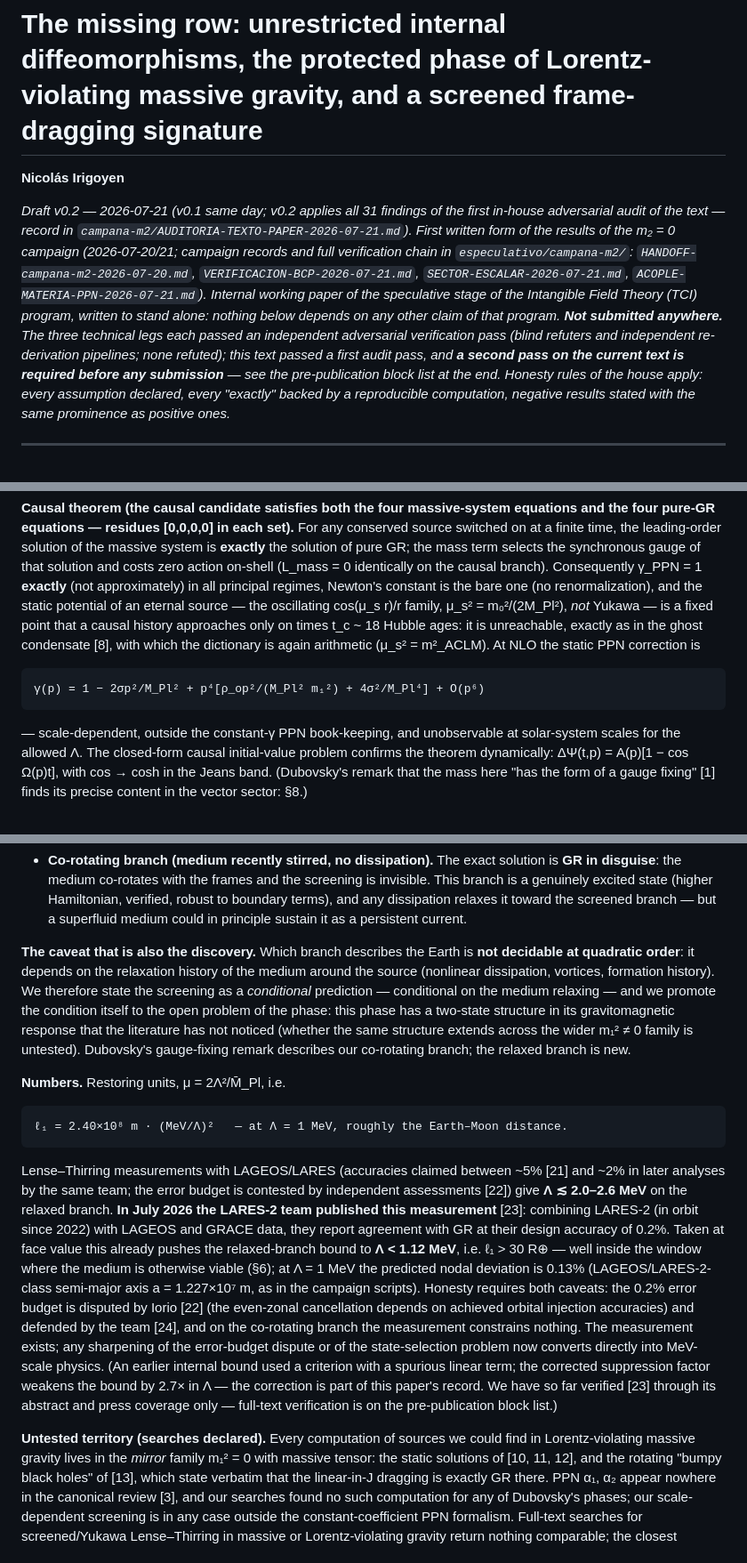
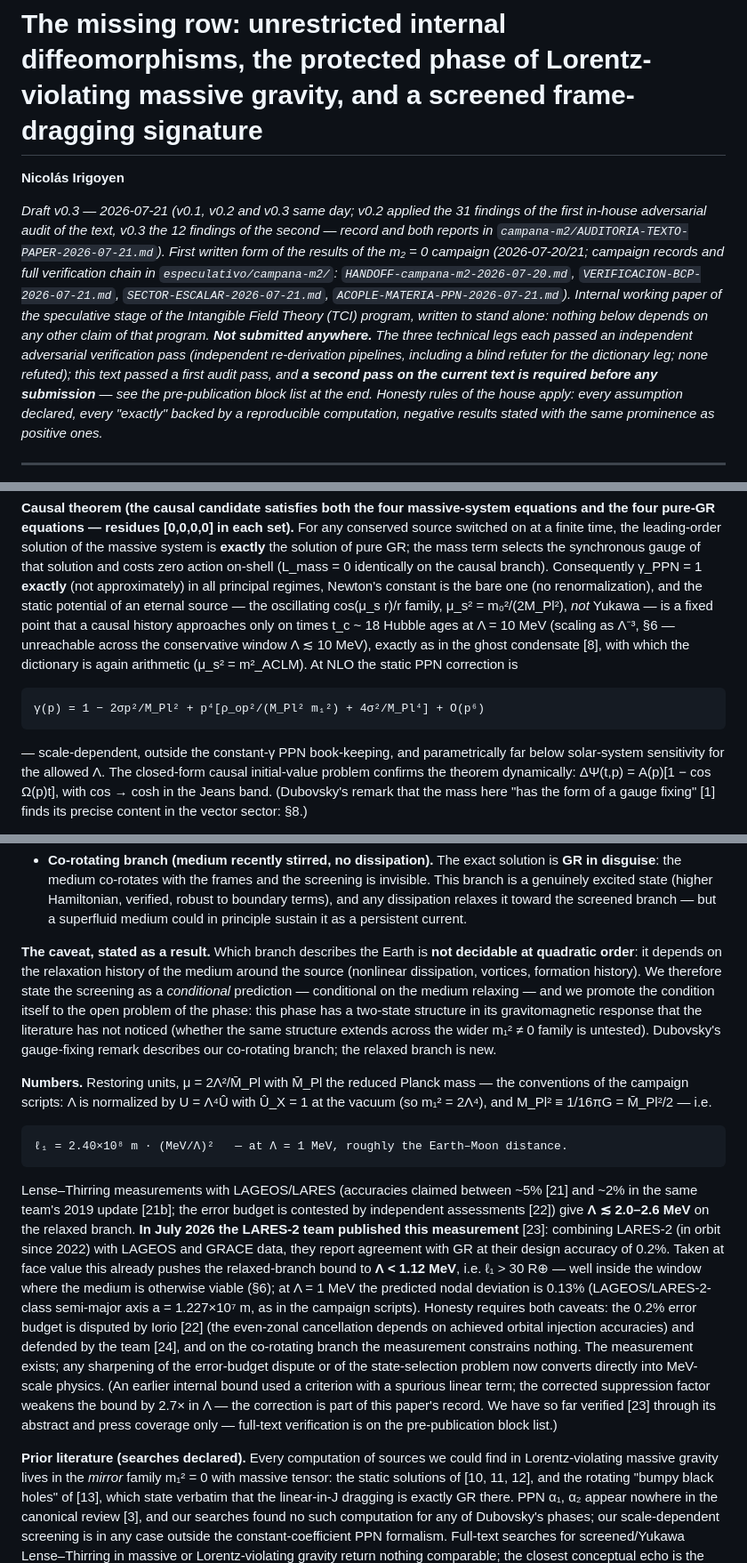
Before and after one commit to IrigoyenNicolas1991/ift-theory, a Markdown page: especulativo/PAPER-borrador-missing-row-UXY.md, 3 parts joined by grey strips. Shown at 89% size. Rendered like a GitHub page.

```diff
--- a/especulativo/PAPER-borrador-missing-row-UXY.md
+++ b/especulativo/PAPER-borrador-missing-row-UXY.md
@@ -2,8 +2,9 @@
 
 **Nicolás Irigoyen**
 
-*Draft v0.2 — 2026-07-21 (v0.1 same day; v0.2 applies all 31 findings of the first
-in-house adversarial audit of the text — record in
+*Draft v0.3 — 2026-07-21 (v0.1, v0.2 and v0.3 same day; v0.2 applied the 31
+findings of the first in-house adversarial audit of the text, v0.3 the 12
+findings of the second — record and both reports in
 `campana-m2/AUDITORIA-TEXTO-PAPER-2026-07-21.md`). First written form of the
 results of the m₂ = 0 campaign (2026-07-20/21; campaign records and full
 verification chain in `especulativo/campana-m2/`:
@@ -12,8 +13,9 @@ verification chain in `especulativo/campana-m2/`:
 working paper of the speculative stage of the Intangible Field Theory (TCI)
 program, written to stand alone: nothing below depends on any other claim of that
 program. **Not submitted anywhere.** The three technical legs each passed an
-independent adversarial verification pass (blind refuters and independent
-re-derivation pipelines; none refuted); this text passed a first audit pass, and
+independent adversarial verification pass (independent re-derivation pipelines,
+including a blind refuter for the dictionary leg; none refuted); this text
+passed a first audit pass, and
 **a second pass on the current text is required before any submission** — see the
 pre-publication block list at the end. Honesty rules of the house apply: every
 assumption declared, every "exactly" backed by a reproducible computation,
@@ -416,14 +425,15 @@ selects the synchronous gauge of that solution and costs zero action on-shell
 (not approximately) in all principal regimes, Newton's constant is the bare one
 (no renormalization), and the static potential of an eternal source — the
 oscillating cos(μ_s r)/r family, μ_s² = m₀²/(2M_Pl²), *not* Yukawa — is a fixed
-point that a causal history approaches only on times t_c ~ 18 Hubble ages: it is
-unreachable, exactly as in the ghost condensate [8], with which the dictionary is
-again arithmetic (μ_s² = m²_ACLM). At NLO the static PPN correction is
+point that a causal history approaches only on times t_c ~ 18 Hubble ages at
+Λ = 10 MeV (scaling as Λ⁻³, §6 — unreachable across the conservative window
+Λ ≲ 10 MeV), exactly as in the ghost condensate [8], with which the dictionary
+is again arithmetic (μ_s² = m²_ACLM). At NLO the static PPN correction is
 
     γ(p) = 1 − 2σp²/M_Pl² + p⁴[ρ_op²/(M_Pl² m₁²) + 4σ²/M_Pl⁴] + O(p⁶)
 
-— scale-dependent, outside the constant-γ PPN book-keeping, and unobservable at
-solar-system scales for the allowed Λ. The closed-form causal initial-value
+— scale-dependent, outside the constant-γ PPN book-keeping, and parametrically
+far below solar-system sensitivity for the allowed Λ. The closed-form causal initial-value
 problem confirms the theorem dynamically: ΔΨ(t,p) = A(p)[1 − cos Ω(p)t], with
 cos → cosh in the Jeans band. (Dubovsky's remark that the mass here "has the
 form of a gauge fixing" [1] finds its precise content in the vector sector: §8.)
@@ -467,7 +478,7 @@ in the space of stationary vector states. The physical consequences bifurcate:
   it toward the screened branch — but a superfluid medium could in principle
   sustain it as a persistent current.
 
-**The caveat that is also the discovery.** Which branch describes the Earth is
+**The caveat, stated as a result.** Which branch describes the Earth is
 **not decidable at quadratic order**: it depends on the relaxation history of the
 medium around the source (nonlinear dissipation, vortices, formation history).
 We therefore state the screening as a *conditional* prediction — conditional on
@@ -477,12 +488,14 @@ that the literature has not noticed (whether the same structure extends across
 the wider m₁² ≠ 0 family is untested). Dubovsky's
 gauge-fixing remark describes our co-rotating branch; the relaxed branch is new.
 
-**Numbers.** Restoring units, μ = 2Λ²/M̄_Pl, i.e.
+**Numbers.** Restoring units, μ = 2Λ²/M̄_Pl with M̄_Pl the reduced Planck mass —
+the conventions of the campaign scripts: Λ is normalized by U = Λ⁴Û with
+Û_X = 1 at the vacuum (so m₁² = 2Λ⁴), and M_Pl² ≡ 1/16πG = M̄_Pl²/2 — i.e.
 
     ℓ₁ = 2.40×10⁸ m · (MeV/Λ)²   — at Λ = 1 MeV, roughly the Earth–Moon distance.
 
 Lense–Thirring measurements with LAGEOS/LARES (accuracies claimed between ~5%
-[21] and ~2% in later analyses by the same team; the error budget is contested
+[21] and ~2% in the same team's 2019 update [21b]; the error budget is contested
 by independent assessments [22]) give **Λ ≲ 2.0–2.6 MeV** on the relaxed
 branch. **In July 2026 the
 LARES-2 team published this measurement** [23]: combining LARES-2 (in orbit
@@ -502,7 +515,7 @@ the correction is part of this paper's record. We have so far verified [23]
 through its abstract and press coverage only — full-text verification is on the
 pre-publication block list.)
 
-**Untested territory (searches declared).** Every computation of sources we could
+**Prior literature (searches declared).** Every computation of sources we could
 find in Lorentz-violating massive gravity lives in the *mirror* family m₁² = 0
 with massive tensor: the static solutions of [10, 11, 12], and the rotating
 "bumpy black holes" of [13], which state verbatim that the linear-in-J dragging
```
Also changed, not shown: other parts of especulativo/PAPER-borrador-missing-row-UXY.md (+41 -28 lines), especulativo/campana-m2/AUDITORIA-TEXTO-PAPER-2026-07-21.md (+45 -0 lines).
